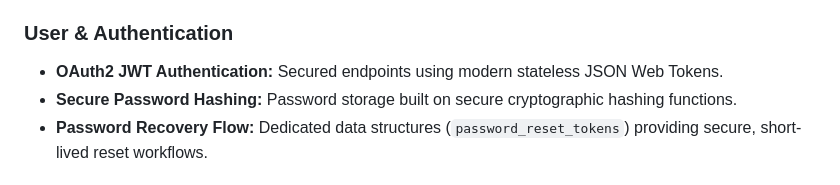
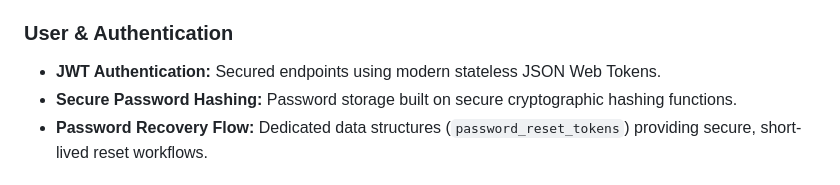
Before and after one commit to vrstelios/FastAPI, a Markdown page: ReadME.md, the part around the change. Rendered like a GitHub page.

```diff
--- a/ReadME.md
+++ b/ReadME.md
@@ -44,7 +44,7 @@ A modern, high-performance blogging platform built with **FastAPI** and **SQLAlc
 - **Owner-Isolated Mutations:** Strict security checks ensuring users can only modify or delete their own posts.
 
 ### User & Authentication
-- **OAuth2 JWT Authentication:** Secured endpoints using modern stateless JSON Web Tokens.
+- **JWT Authentication:** Secured endpoints using modern stateless JSON Web Tokens.
 - **Secure Password Hashing:** Password storage built on secure cryptographic hashing functions.
 - **Password Recovery Flow:** Dedicated data structures (`password_reset_tokens`) providing secure, short-lived reset workflows.
 
```
